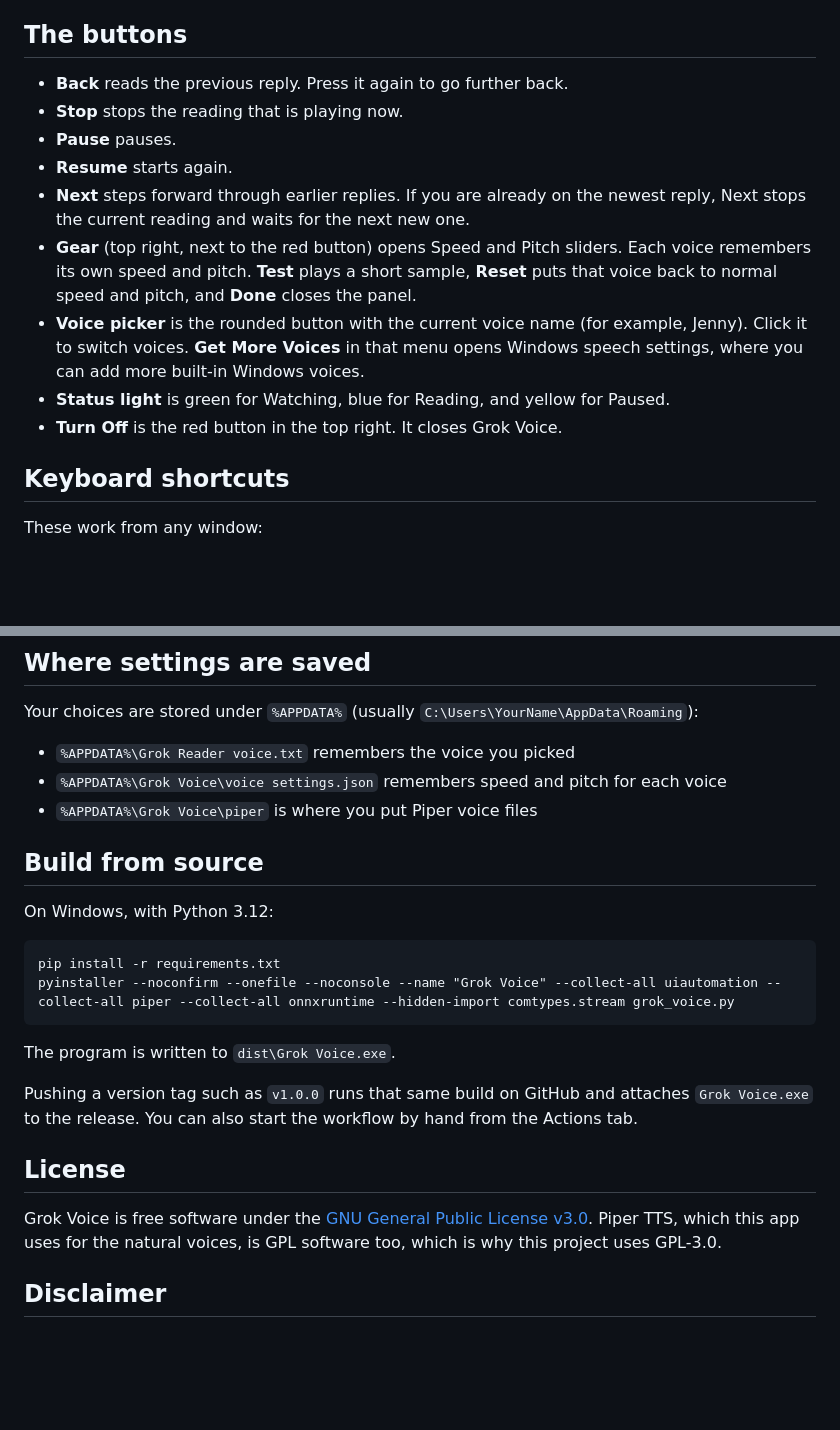
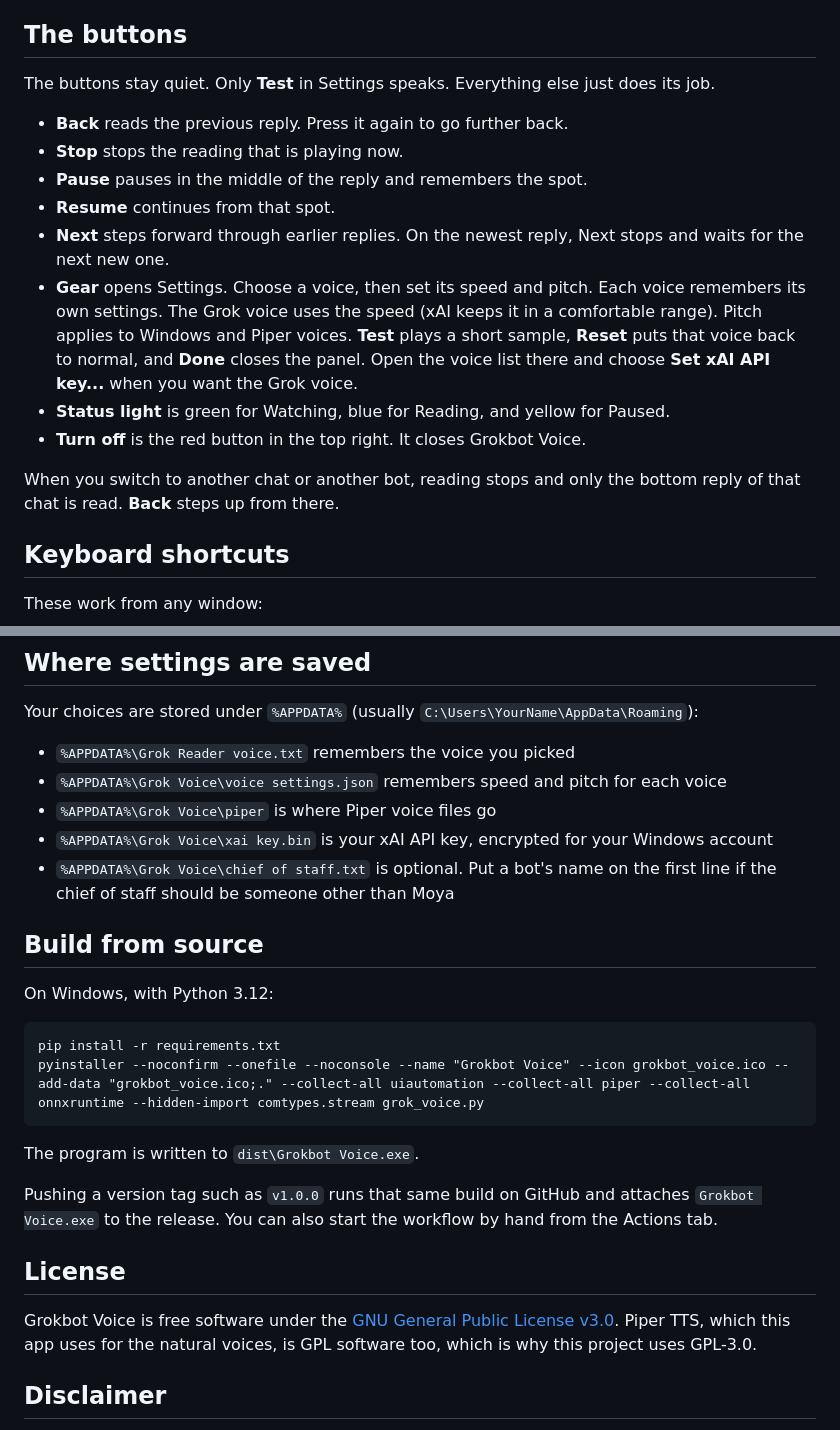
Before and after one commit to chippybrown/voice-reader-for-grokbot, a Markdown page: README.md, 2 parts joined by grey strips. Rendered like a GitHub page; blank space fills up the shorter version.

````diff
--- a/README.md
+++ b/README.md
@@ -56,15 +52,18 @@ For Amy medium, the two files are `en_US-amy-medium.onnx` and `en_US-amy-medium.
 
 ## The buttons
 
+The buttons stay quiet. Only **Test** in Settings speaks. Everything else just does its job.
+
 - **Back** reads the previous reply. Press it again to go further back.
 - **Stop** stops the reading that is playing now.
-- **Pause** pauses.
-- **Resume** starts again.
-- **Next** steps forward through earlier replies. If you are already on the newest reply, Next stops the current reading and waits for the next new one.
-- **Gear** (top right, next to the red button) opens Speed and Pitch sliders. Each voice remembers its own speed and pitch. **Test** plays a short sample, **Reset** puts that voice back to normal speed and pitch, and **Done** closes the panel.
-- **Voice picker** is the rounded button with the current voice name (for example, Jenny). Click it to switch voices. **Get More Voices** in that menu opens Windows speech settings, where you can add more built-in Windows voices.
+- **Pause** pauses in the middle of the reply and remembers the spot.
+- **Resume** continues from that spot.
+- **Next** steps forward through earlier replies. On the newest reply, Next stops and waits for the next new one.
+- **Gear** opens Settings. Choose a voice, then set its speed and pitch. Each voice remembers its own settings. The Grok voice uses the speed (xAI keeps it in a comfortable range). Pitch applies to Windows and Piper voices. **Test** plays a short sample, **Reset** puts that voice back to normal, and **Done** closes the panel. Open the voice list there and choose **Set xAI API key...** when you want the Grok voice.
 - **Status light** is green for Watching, blue for Reading, and yellow for Paused.
-- **Turn Off** is the red button in the top right. It closes Grok Voice.
+- **Turn off** is the red button in the top right. It closes Grokbot Voice.
+
+When you switch to another chat or another bot, reading stops and only the bottom reply of that chat is read. **Back** steps up from there.
 
 ## Keyboard shortcuts
 
@@ -80,7 +79,9 @@ Your choices are stored under `%APPDATA%` (usually `C:\Users\YourName\AppData\Ro
 
 - `%APPDATA%\Grok Reader voice.txt` remembers the voice you picked
 - `%APPDATA%\Grok Voice\voice settings.json` remembers speed and pitch for each voice
-- `%APPDATA%\Grok Voice\piper` is where you put Piper voice files
+- `%APPDATA%\Grok Voice\piper` is where Piper voice files go
+- `%APPDATA%\Grok Voice\xai key.bin` is your xAI API key, encrypted for your Windows account
+- `%APPDATA%\Grok Voice\chief of staff.txt` is optional. Put a bot's name on the first line if the chief of staff should be someone other than Moya
 
 ## Build from source
 
@@ -88,16 +89,16 @@ On Windows, with Python 3.12:
 
 ```bat
 pip install -r requirements.txt
-pyinstaller --noconfirm --onefile --noconsole --name "Grok Voice" --collect-all uiautomation --collect-all piper --collect-all onnxruntime --hidden-import comtypes.stream grok_voice.py
+pyinstaller --noconfirm --onefile --noconsole --name "Grokbot Voice" --icon grokbot_voice.ico --add-data "grokbot_voice.ico;." --collect-all uiautomation --collect-all piper --collect-all onnxruntime --hidden-import comtypes.stream grok_voice.py
 ```
 
-The program is written to `dist\Grok Voice.exe`.
+The program is written to `dist\Grokbot Voice.exe`.
 
-Pushing a version tag such as `v1.0.0` runs that same build on GitHub and attaches `Grok Voice.exe` to the release. You can also start the workflow by hand from the Actions tab.
+Pushing a version tag such as `v1.0.0` runs that same build on GitHub and attaches `Grokbot Voice.exe` to the release. You can also start the workflow by hand from the Actions tab.
 
 ## License
 
-Grok Voice is free software under the [GNU General Public License v3.0](LICENSE). Piper TTS, which this app uses for the natural voices, is GPL software too, which is why this project uses GPL-3.0.
+Grokbot Voice is free software under the [GNU General Public License v3.0](LICENSE). Piper TTS, which this app uses for the natural voices, is GPL software too, which is why this project uses GPL-3.0.
 
 ## Disclaimer
 
````
Also changed, not shown: other parts of README.md (+25 -29 lines), assets/icon.png (added), docs/toolbar.png, 3 other files.
